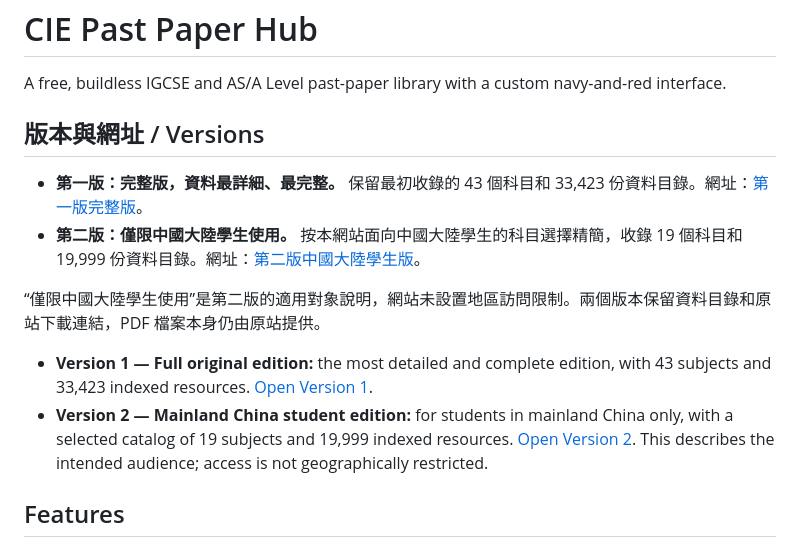
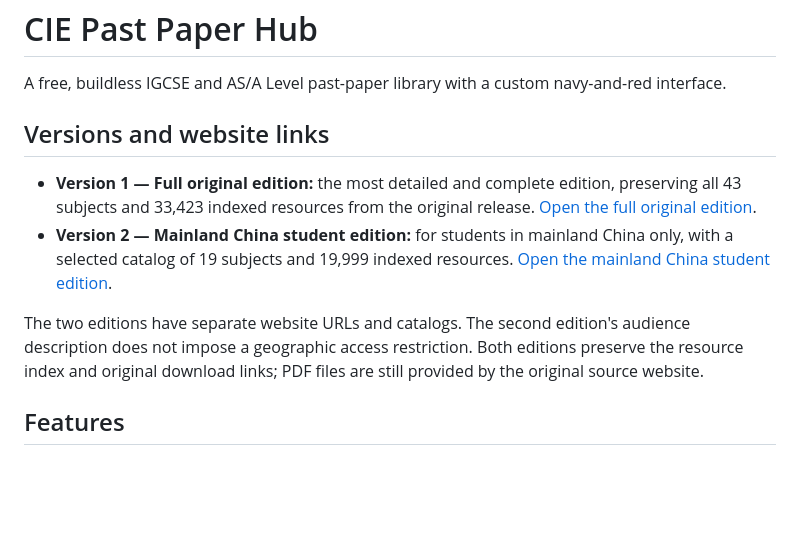
Before and after one commit to ColliN-The-Fish/cie-past-paper-hub, a Markdown page: README.md, the part around the change. Drawn GitHub-style; blank space fills up the shorter version.

Commit message:
Write edition descriptions in English

```diff
--- a/README.md
+++ b/README.md
@@ -2,15 +2,12 @@
 
 A free, buildless IGCSE and AS/A Level past-paper library with a custom navy-and-red interface.
 
-## 版本與網址 / Versions
+## Versions and website links
 
-- **第一版：完整版，資料最詳細、最完整。** 保留最初收錄的 43 個科目和 33,423 份資料目錄。網址：[第一版完整版](https://collin-the-fish.github.io/cie-past-paper-hub/full/)。
-- **第二版：僅限中國大陸學生使用。** 按本網站面向中國大陸學生的科目選擇精簡，收錄 19 個科目和 19,999 份資料目錄。網址：[第二版中國大陸學生版](https://collin-the-fish.github.io/cie-past-paper-hub/)。
+- **Version 1 — Full original edition:** the most detailed and complete edition, preserving all 43 subjects and 33,423 indexed resources from the original release. [Open the full original edition](https://collin-the-fish.github.io/cie-past-paper-hub/full/).
+- **Version 2 — Mainland China student edition:** for students in mainland China only, with a selected catalog of 19 subjects and 19,999 indexed resources. [Open the mainland China student edition](https://collin-the-fish.github.io/cie-past-paper-hub/).
 
-“僅限中國大陸學生使用”是第二版的適用對象說明，網站未設置地區訪問限制。兩個版本保留資料目錄和原站下載連結，PDF 檔案本身仍由原站提供。
-
-- **Version 1 — Full original edition:** the most detailed and complete edition, with 43 subjects and 33,423 indexed resources. [Open Version 1](https://collin-the-fish.github.io/cie-past-paper-hub/full/).
-- **Version 2 — Mainland China student edition:** for students in mainland China only, with a selected catalog of 19 subjects and 19,999 indexed resources. [Open Version 2](https://collin-the-fish.github.io/cie-past-paper-hub/). This describes the intended audience; access is not geographically restricted.
+The two editions have separate website URLs and catalogs. The second edition's audience description does not impose a geographic access restriction. Both editions preserve the resource index and original download links; PDF files are still provided by the original source website.
 
 ## Features
 
```
